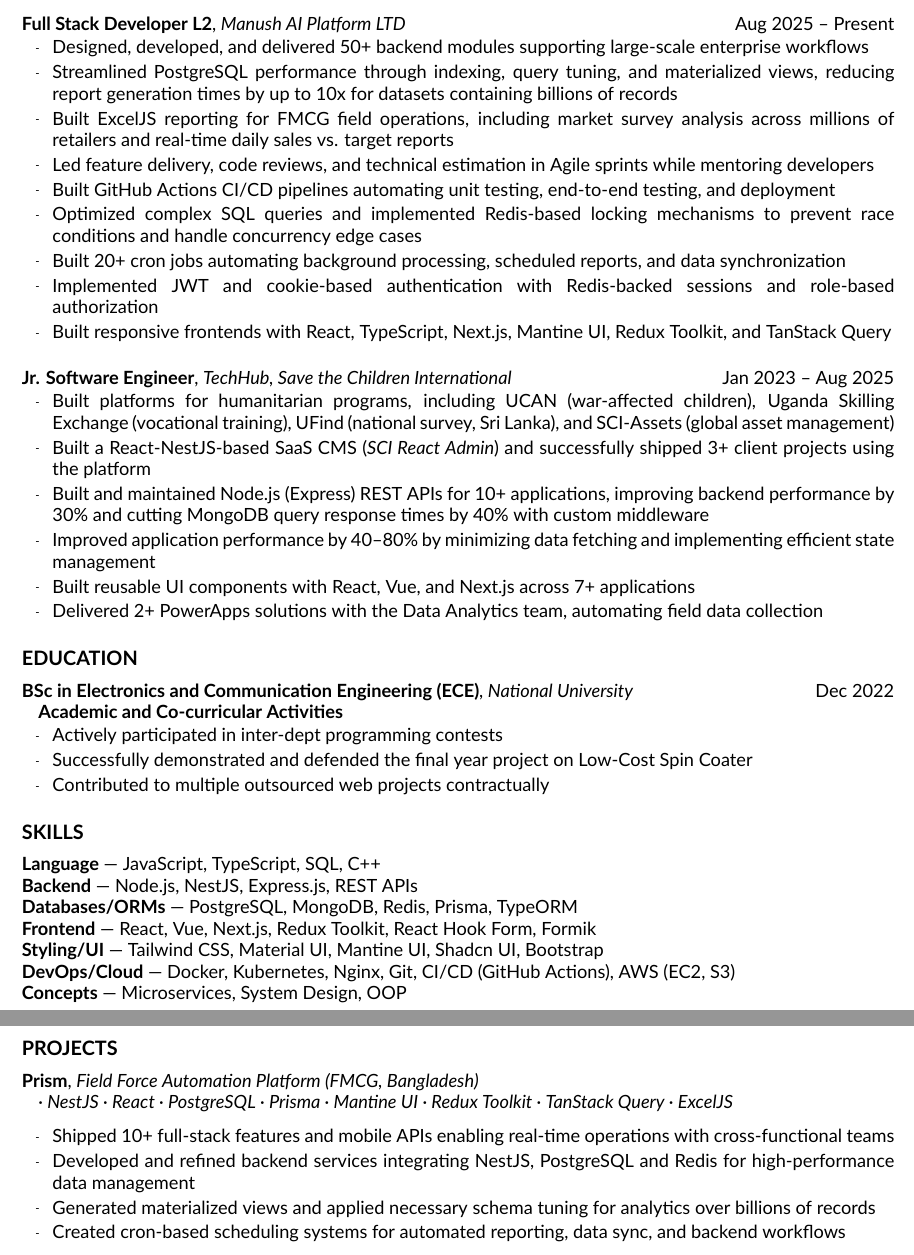
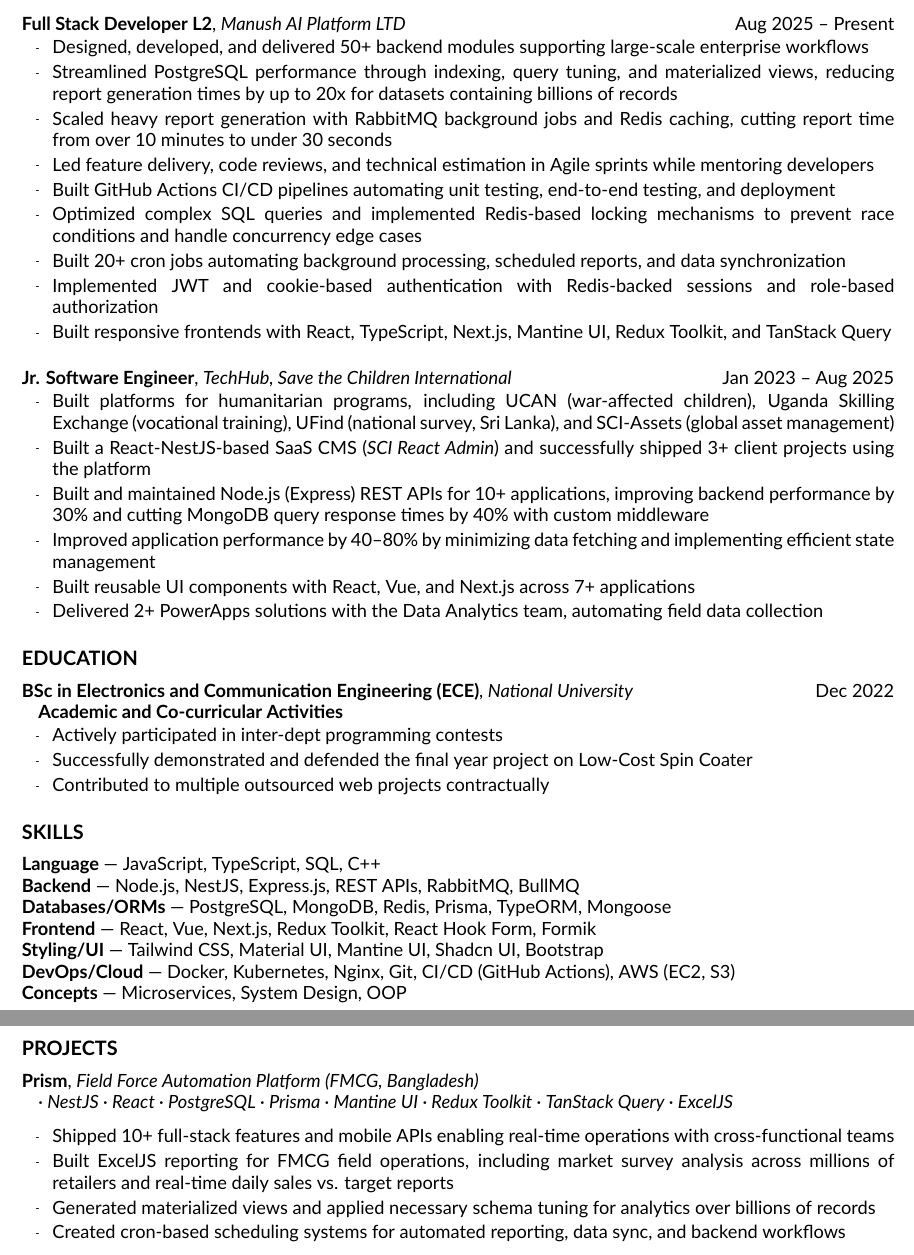
Before and after one commit to Apu-Emdad/my_resume, a LaTeX CV (Academic/resume_emdadul_haque_full_stack_dev.tex): two parts of pages 1 and 2 of 2, joined at a grey line, cut so that both start at the same text. Compiled offline with XeLaTeX.

Commit message:
feat: add RabbitMQ and BullMQ, update report bullets, replace Prism bullet

```diff
--- a/Academic/resume_emdadul_haque_full_stack_dev.tex
+++ b/Academic/resume_emdadul_haque_full_stack_dev.tex
@@ -218,9 +218,9 @@
 
 \resumebullet{Designed, developed, and delivered 50+ backend modules supporting large-scale enterprise workflows}
 
-\resumebullet{Streamlined PostgreSQL performance through indexing, query tuning, and materialized views, reducing report generation times by up to 10x for datasets containing billions of records}
+\resumebullet{Streamlined PostgreSQL performance through indexing, query tuning, and materialized views, reducing report generation times by up to 20x for datasets containing billions of records}
 
-\resumebullet{Built ExcelJS reporting for FMCG field operations, including market survey analysis across millions of retailers and real-time daily sales vs. target reports}
+\resumebullet{Scaled heavy report generation with RabbitMQ background jobs and Redis caching, cutting report time from over 10 minutes to under 30 seconds}
 
 \resumebullet{Led feature delivery, code reviews, and technical estimation in Agile sprints while mentoring developers}
 
@@ -282,9 +282,9 @@
 
 \skill{Language}{JavaScript, TypeScript, SQL, C++}
 
-\skill{Backend}{Node.js, NestJS, Express.js, REST APIs}
+\skill{Backend}{Node.js, NestJS, Express.js, REST APIs, RabbitMQ, BullMQ}
 
-\skill{Databases/ORMs}{PostgreSQL, MongoDB, Redis, Prisma, TypeORM}
+\skill{Databases/ORMs}{PostgreSQL, MongoDB, Redis, Prisma, TypeORM, Mongoose}
 
 \skill{Frontend}{React, Vue, Next.js, Redux Toolkit, React Hook Form, Formik}
 
@@ -320,7 +320,7 @@
 
 \resumebullet{Shipped 10+ full-stack features and mobile APIs enabling real-time operations with cross-functional teams}
 
-\resumebullet{Developed and refined backend services integrating NestJS, PostgreSQL and Redis for high-performance data management}
+\resumebullet{Built ExcelJS reporting for FMCG field operations, including market survey analysis across millions of retailers and real-time daily sales vs. target reports}
 
 \resumebullet{Generated materialized views and applied necessary schema tuning for analytics over billions of records}
 
```
Also changed, not shown: professional/resume_emdadul_haque_full_stack_dev.tex (+5 -5 lines), Academic/resume_emdadul_haque_full_stack_dev.pdf, professional/resume_emdadul_haque_full_stack_dev.pdf.
